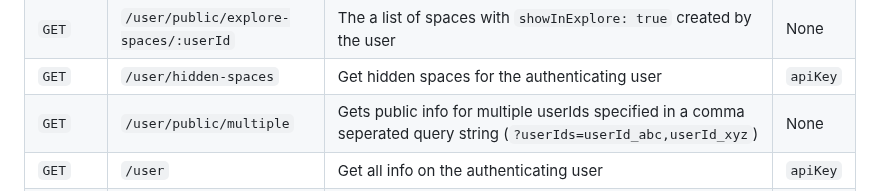
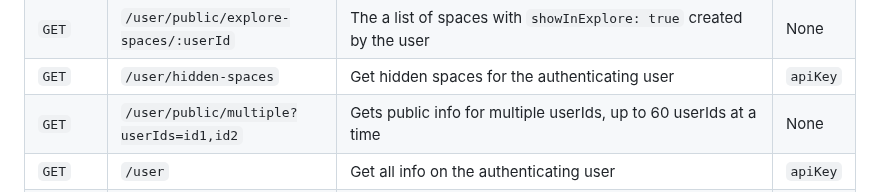
Before and after one commit to kinopio-club/kinopio-help, a Markdown page: api/index.md, the part around the change. Rendered like a GitHub page.

Commit message:
update GET user/public/multiple to match space/public/multiple

```diff
--- a/api/index.md
+++ b/api/index.md
@@ -56,7 +56,7 @@ Method | Path | Description | Auth
 `GET`   | <code class="users">/user/public/:userId</code>         | Gets public info on a user                                                                                                                                | None
 `GET`   | <code class="users">/user/public/explore-spaces/:userId</code>   | The a list of spaces with `showInExplore: true` created by the user                                     										  | None
 `GET`   | <code class="users">/user/hidden-spaces</code>          | Get hidden spaces for the authenticating user                                                         | `apiKey`
-`GET`   | <code class="users">/user/public/multiple</code>        | Gets public info for multiple userIds specified in a comma seperated query string (`?userIds=userId_abc,userId_xyz`)                                      | None
+`GET`   | <code class="users">/user/public/multiple?userIds=id1,id2</code>        | Gets public info for multiple userIds, up to 60 userIds at a time                                      | None
 `GET`   | <code class="users">/user</code>                        | Get all info on the authenticating user                                                                                                                   | `apiKey`
 `GET`   | <code class="users">/user/favorite-spaces</code>        | Get favorite spaces for the authenticating user. Favorited spaces which have unread updates will have `isEdited: true`      							  | `apiKey`
 `GET`   | <code class="users">/user/favorite-users</code>         | Get favorite users for the authenticating user       																									  | `apiKey`
```
